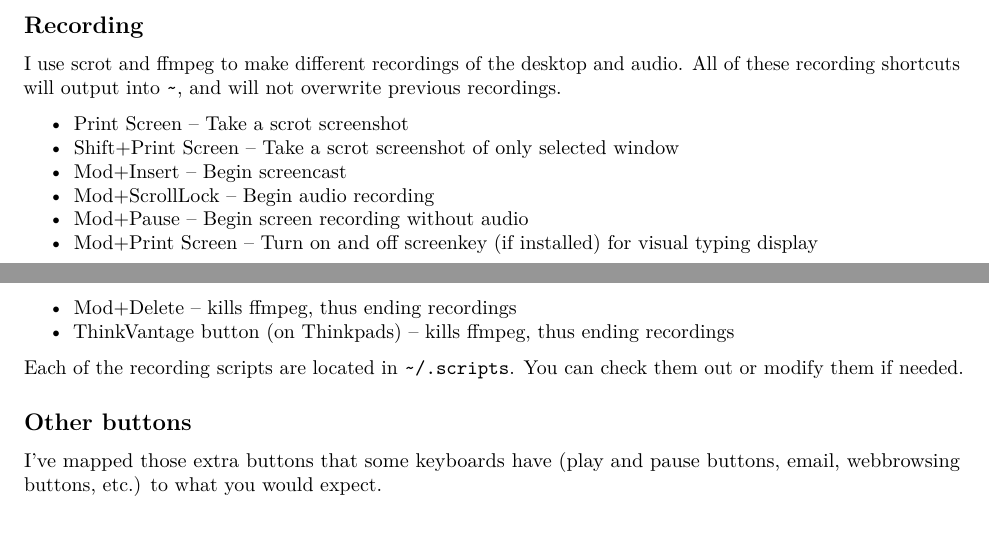
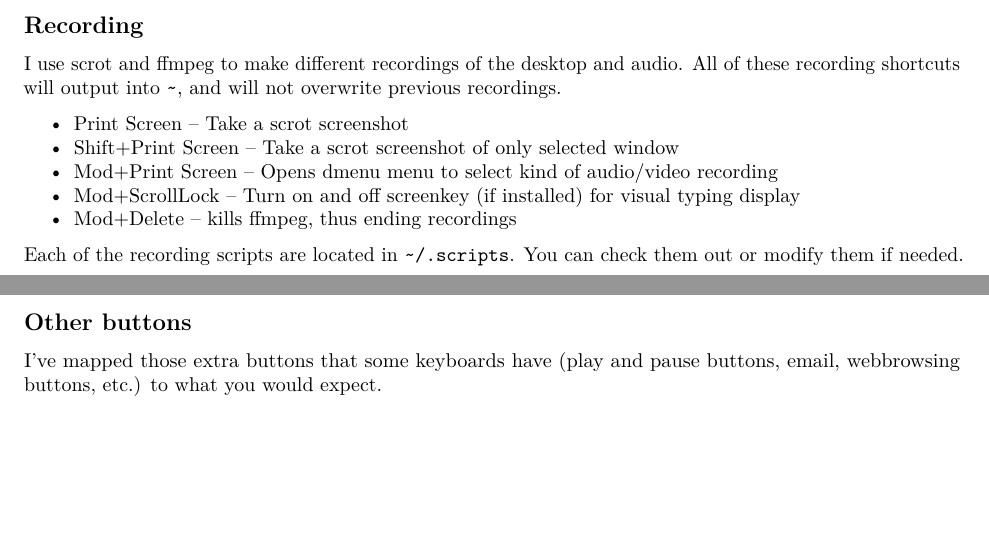
Before and after one commit to LukeSmithxyz/voidrice, an R Markdown document (.config/i3/i3_guide.rmd): two parts of pages 3 and 4 of 5, joined at a grey line, cut so that both start at the same text, the shorter picture padded with empty space. Rendered offline with R 4.5, knitr and Pandoc, then LaTeX, with nearby package versions.

Commit message:
displayselect improved, dmenu dox added

```diff
--- a/.config/i3/i3_guide.rmd
+++ b/.config/i3/i3_guide.rmd
@@ -133,12 +133,9 @@ I use scrot and ffmpeg to make different recordings of the desktop and audio. Al
 
 + Print Screen -- Take a scrot screenshot
 + Shift+Print Screen -- Take a scrot screenshot of only selected window
-+ Mod+Insert -- Begin screencast
-+ Mod+ScrollLock -- Begin audio recording
-+ Mod+Pause -- Begin screen recording without audio
-+ Mod+Print Screen -- Turn on and off screenkey (if installed) for visual typing display
++ Mod+Print Screen -- Opens dmenu menu to select kind of audio/video recording
++ Mod+ScrollLock -- Turn on and off screenkey (if installed) for visual typing display
 + Mod+Delete -- kills ffmpeg, thus ending recordings
-+ ThinkVantage button (on Thinkpads) -- kills ffmpeg, thus ending recordings
 
 Each of the recording scripts are located in `~/.scripts`. You can check them out or modify them if needed.
 
```
Also changed, not shown: 1 other file.
